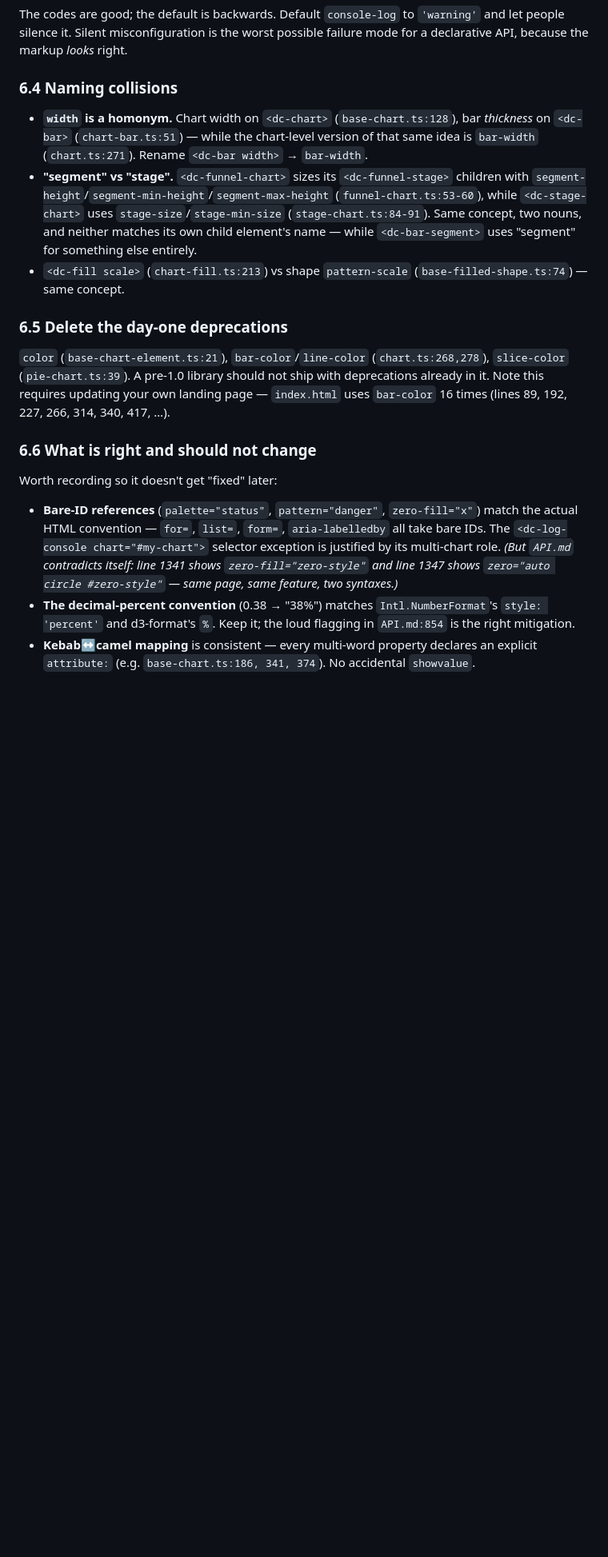
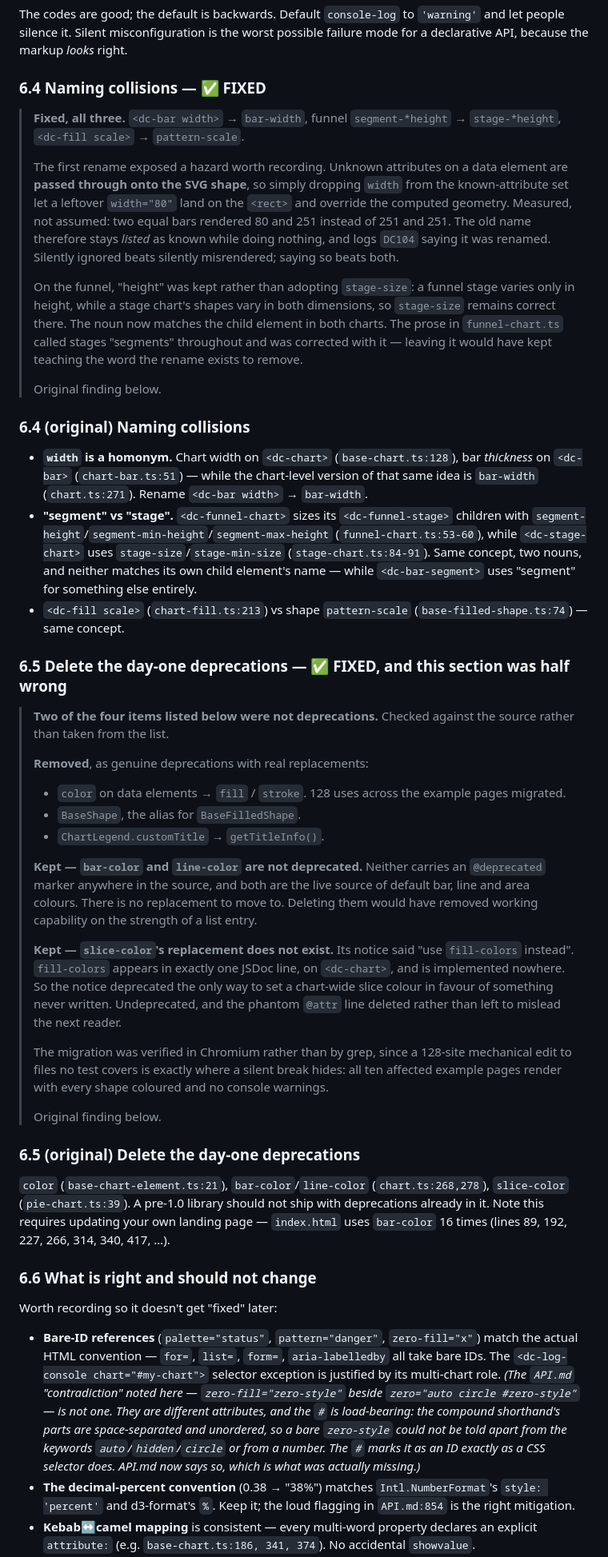
Before and after one commit to LarryLustig/declarative-charts, a Markdown page: REVIEW.md, the part around one of its changes. Shown at 80% size. Drawn GitHub-style; blank space fills up the shorter version.

```diff
--- a/REVIEW.md
+++ b/REVIEW.md
@@ -1392,7 +1436,27 @@ The codes are good; the default is backwards. Default `console-log` to `'warning
 people silence it. Silent misconfiguration is the worst possible failure mode for a declarative
 API, because the markup *looks* right.
 
-### 6.4 Naming collisions
+### 6.4 Naming collisions — ✅ FIXED
+
+> **Fixed, all three.** `<dc-bar width>` → `bar-width`, funnel `segment-*height` → `stage-*height`,
+> `<dc-fill scale>` → `pattern-scale`.
+>
+> The first rename exposed a hazard worth recording. Unknown attributes on a data element are
+> **passed through onto the SVG shape**, so simply dropping `width` from the known-attribute set
+> let a leftover `width="80"` land on the `<rect>` and override the computed geometry. Measured,
+> not assumed: two equal bars rendered 80 and 251 instead of 251 and 251. The old name therefore
+> stays *listed* as known while doing nothing, and logs `DC104` saying it was renamed. Silently
+> ignored beats silently misrendered; saying so beats both.
+>
+> On the funnel, "height" was kept rather than adopting `stage-size`: a funnel stage varies only
+> in height, while a stage chart's shapes vary in both dimensions, so `stage-size` remains correct
+> there. The noun now matches the child element in both charts. The prose in `funnel-chart.ts`
+> called stages "segments" throughout and was corrected with it — leaving it would have kept
+> teaching the word the rename exists to remove.
+>
+> Original finding below.
+
+### 6.4 (original) Naming collisions
 
 - **`width` is a homonym.** Chart width on `<dc-chart>` (`base-chart.ts:128`), bar *thickness*
   on `<dc-bar>` (`chart-bar.ts:51`) — while the chart-level version of that same idea is
@@ -1405,7 +1469,34 @@ API, because the markup *looks* right.
 - `<dc-fill scale>` (`chart-fill.ts:213`) vs shape `pattern-scale`
   (`base-filled-shape.ts:74`) — same concept.
 
-### 6.5 Delete the day-one deprecations
+### 6.5 Delete the day-one deprecations — ✅ FIXED, and this section was half wrong
+
+> **Two of the four items listed below were not deprecations.** Checked against the source rather
+> than taken from the list.
+>
+> **Removed**, as genuine deprecations with real replacements:
+> - `color` on data elements → `fill` / `stroke`. 128 uses across the example pages migrated.
+> - `BaseShape`, the alias for `BaseFilledShape`.
+> - `ChartLegend.customTitle` → `getTitleInfo()`.
+>
+> **Kept — `bar-color` and `line-color` are not deprecated.** Neither carries an `@deprecated`
+> marker anywhere in the source, and both are the live source of default bar, line and area
+> colours. There is no replacement to move to. Deleting them would have removed working
+> capability on the strength of a list entry.
+>
+> **Kept — `slice-color`'s replacement does not exist.** Its notice said "use `fill-colors`
+> instead". `fill-colors` appears in exactly one JSDoc line, on `<dc-chart>`, and is implemented
+> nowhere. So the notice deprecated the only way to set a chart-wide slice colour in favour of
+> something never written. Undeprecated, and the phantom `@attr` line deleted rather than left to
+> mislead the next reader.
+>
+> The migration was verified in Chromium rather than by grep, since a 128-site mechanical edit to
+> files no test covers is exactly where a silent break hides: all ten affected example pages
+> render with every shape coloured and no console warnings.
+>
+> Original finding below.
+
+### 6.5 (original) Delete the day-one deprecations
 
 `color` (`base-chart-element.ts:21`), `bar-color`/`line-color` (`chart.ts:268,278`),
 `slice-color` (`pie-chart.ts:39`). A pre-1.0 library should not ship with deprecations already
@@ -1419,8 +1510,12 @@ Worth recording so it doesn't get "fixed" later:
 - **Bare-ID references** (`palette="status"`, `pattern="danger"`, `zero-fill="x"`) match the
   actual HTML convention — `for=`, `list=`, `form=`, `aria-labelledby` all take bare IDs. The
   `<dc-log-console chart="#my-chart">` selector exception is justified by its multi-chart role.
-  *(But `API.md` contradicts itself: line 1341 shows `zero-fill="zero-style"` and line 1347
-  shows `zero="auto circle #zero-style"` — same page, same feature, two syntaxes.)*
+  *(The `API.md` "contradiction" noted here — `zero-fill="zero-style"` beside
+  `zero="auto circle #zero-style"` — is not one. They are different attributes, and the `#` is
+  load-bearing: the compound shorthand's parts are space-separated and unordered, so a bare
+  `zero-style` could not be told apart from the keywords `auto`/`hidden`/`circle` or from a
+  number. The `#` marks it as an ID exactly as a CSS selector does. API.md now says so, which is
+  what was actually missing.)*
 - **The decimal-percent convention** (0.38 → "38%") matches `Intl.NumberFormat`'s
   `style: 'percent'` and d3-format's `%`. Keep it; the loud flagging in `API.md:854` is the
   right mitigation.
```
Also changed, not shown: other parts of REVIEW.md (+56 -12 lines), API.md (+7 -0 lines).
